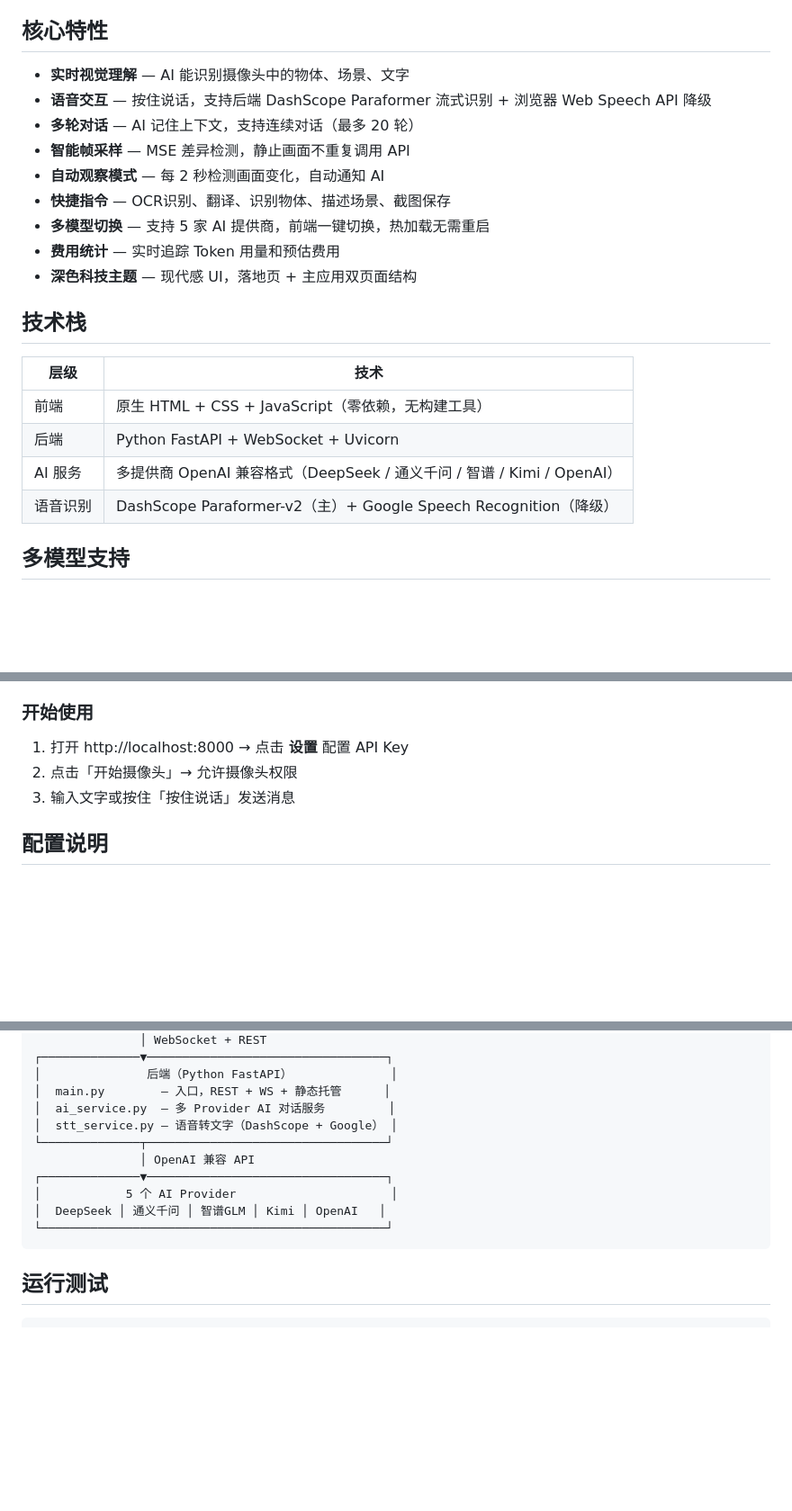
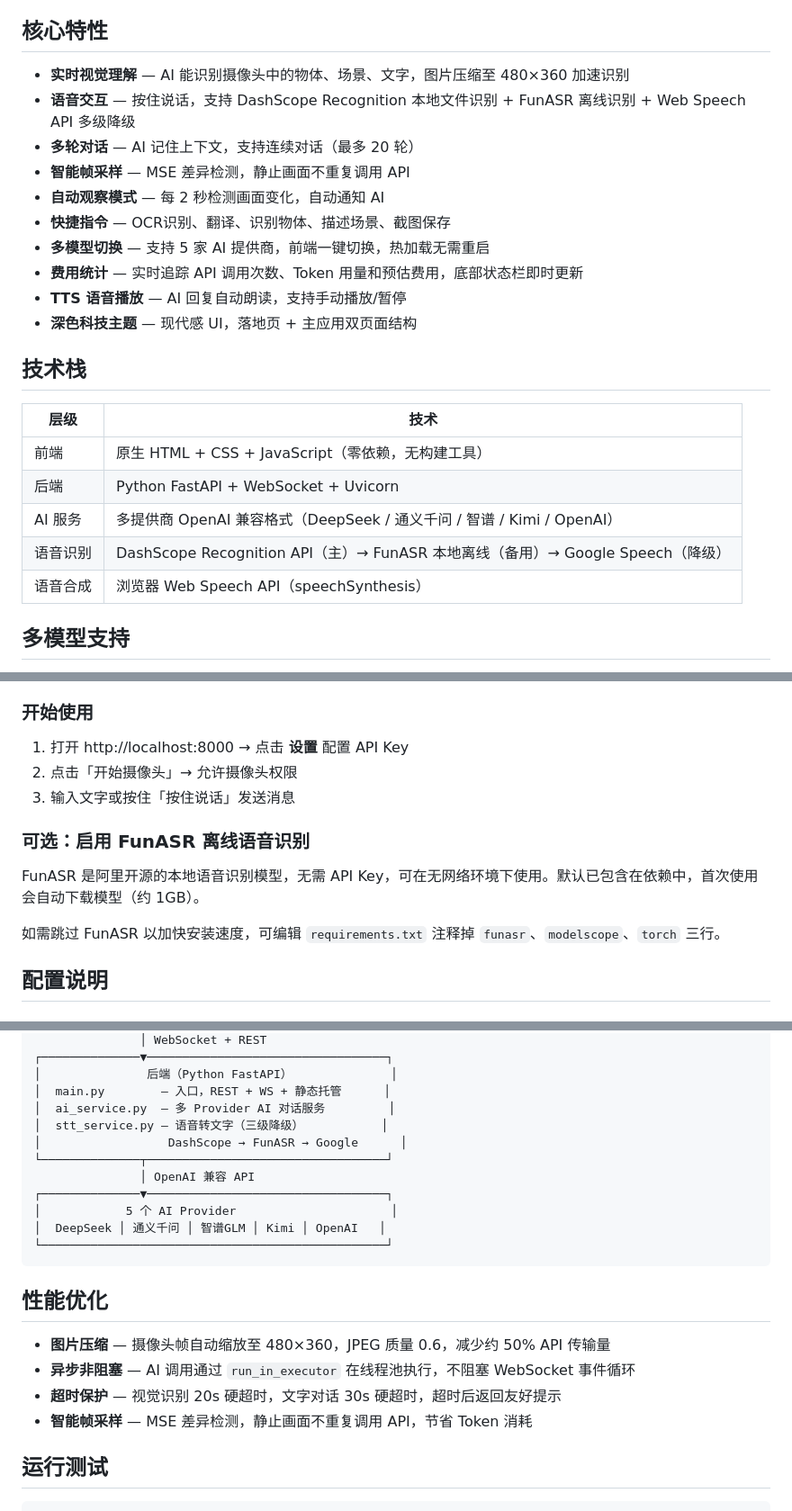
Before and after one commit to 91baihu/AI-Visual-Dialogue-Assistant, a Markdown page: README.md, 3 parts joined by grey strips. Shown at 90% size. Rendered like a GitHub page; blank space fills up the shorter version.

Commit message:
docs: 更新 README 文档，同步最新项目状态
- 新增语音识别三级降级说明（DashScope → FunASR → Google）
- 新增 TTS 语音播放功能说明
- 新增性能优化章节（图片压缩、异步非阻塞、超时保护）
- 更新费用统计说明（实时即时更新）
- 更新设置面板说明（UI 优化）
- 新增 FunASR 离线识别可选启用说明

````diff
--- a/README.md
+++ b/README.md
@@ -8,14 +8,15 @@ EyeTalk 是一款基于多模态AI的实时视觉对话助手。用户打开摄
 
 ## 核心特性
 
-- **实时视觉理解** — AI 能识别摄像头中的物体、场景、文字
-- **语音交互** — 按住说话，支持后端 DashScope Paraformer 流式识别 + 浏览器 Web Speech API 降级
+- **实时视觉理解** — AI 能识别摄像头中的物体、场景、文字，图片压缩至 480×360 加速识别
+- **语音交互** — 按住说话，支持 DashScope Recognition 本地文件识别 + FunASR 离线识别 + Web Speech API 多级降级
 - **多轮对话** — AI 记住上下文，支持连续对话（最多 20 轮）
 - **智能帧采样** — MSE 差异检测，静止画面不重复调用 API
 - **自动观察模式** — 每 2 秒检测画面变化，自动通知 AI
 - **快捷指令** — OCR识别、翻译、识别物体、描述场景、截图保存
 - **多模型切换** — 支持 5 家 AI 提供商，前端一键切换，热加载无需重启
-- **费用统计** — 实时追踪 Token 用量和预估费用
+- **费用统计** — 实时追踪 API 调用次数、Token 用量和预估费用，底部状态栏即时更新
+- **TTS 语音播放** — AI 回复自动朗读，支持手动播放/暂停
 - **深色科技主题** — 现代感 UI，落地页 + 主应用双页面结构
 
 ## 技术栈
@@ -25,7 +26,8 @@ EyeTalk 是一款基于多模态AI的实时视觉对话助手。用户打开摄
 | 前端 | 原生 HTML + CSS + JavaScript（零依赖，无构建工具） |
 | 后端 | Python FastAPI + WebSocket + Uvicorn |
 | AI 服务 | 多提供商 OpenAI 兼容格式（DeepSeek / 通义千问 / 智谱 / Kimi / OpenAI） |
-| 语音识别 | DashScope Paraformer-v2（主）+ Google Speech Recognition（降级） |
+| 语音识别 | DashScope Recognition API（主）→ FunASR 本地离线（备用）→ Google Speech（降级） |
+| 语音合成 | 浏览器 Web Speech API（speechSynthesis） |
 
 ## 多模型支持
 
@@ -112,6 +114,12 @@ python main.py
 2. 点击「开始摄像头」→ 允许摄像头权限
 3. 输入文字或按住「按住说话」发送消息
 
+### 可选：启用 FunASR 离线语音识别
+
+FunASR 是阿里开源的本地语音识别模型，无需 API Key，可在无网络环境下使用。默认已包含在依赖中，首次使用会自动下载模型（约 1GB）。
+
+如需跳过 FunASR 以加快安装速度，可编辑 `requirements.txt` 注释掉 `funasr`、`modelscope`、`torch` 三行。
+
 ## 配置说明
 
 ### 方式一：前端设置面板（推荐）
@@ -215,7 +224,8 @@ OPENAI_API_KEY=sk-xxxxxxxxxxxxxxxxxxxxxxxx
 │               后端（Python FastAPI）              │
 │  main.py        — 入口，REST + WS + 静态托管      │
 │  ai_service.py  — 多 Provider AI 对话服务         │
-│  stt_service.py — 语音转文字（DashScope + Google） │
+│  stt_service.py — 语音转文字（三级降级）           │
+│                  DashScope → FunASR → Google      │
 └──────────────┬──────────────────────────────────┘
                │ OpenAI 兼容 API
 ┌──────────────▼──────────────────────────────────┐
@@ -223,6 +233,13 @@ OPENAI_API_KEY=sk-xxxxxxxxxxxxxxxxxxxxxxxx
 │  DeepSeek │ 通义千问 │ 智谱GLM │ Kimi │ OpenAI   │
 └─────────────────────────────────────────────────┘
 ```
+
+## 性能优化
+
+- **图片压缩** — 摄像头帧自动缩放至 480×360，JPEG 质量 0.6，减少约 50% API 传输量
+- **异步非阻塞** — AI 调用通过 `run_in_executor` 在线程池执行，不阻塞 WebSocket 事件循环
+- **超时保护** — 视觉识别 20s 硬超时，文字对话 30s 硬超时，超时后返回友好提示
+- **智能帧采样** — MSE 差异检测，静止画面不重复调用 API，节省 Token 消耗
 
 ## 运行测试
 
````
Also changed, not shown: other parts of README.md (+2 -1 lines).
